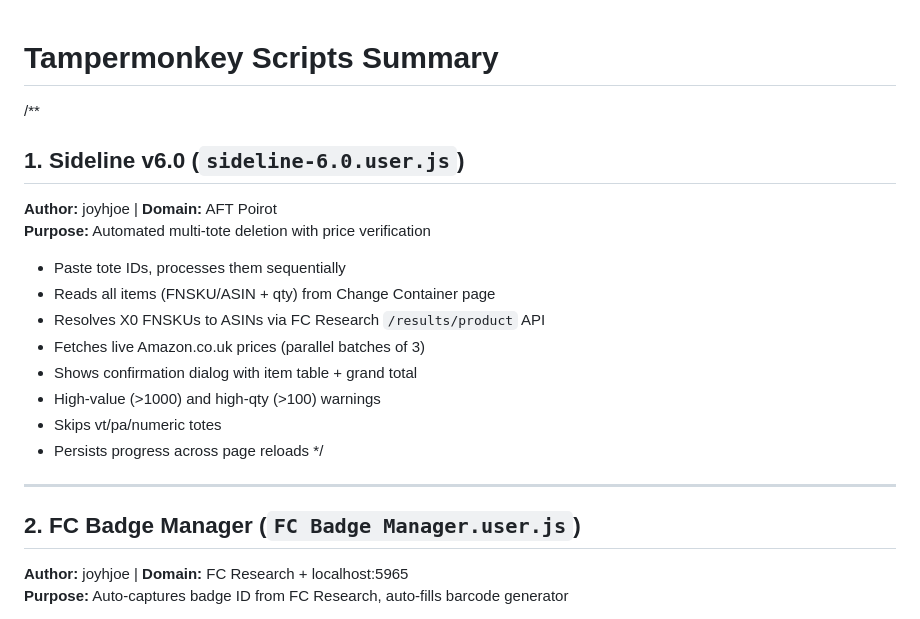
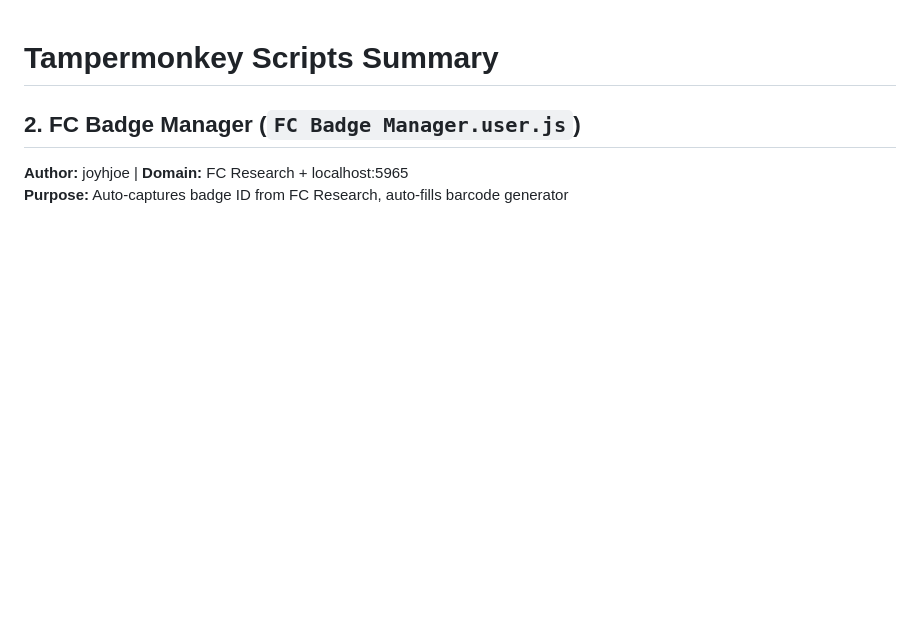
Before and after one commit to joyhjoe1997-alt/tampermonkey-scripts, a Markdown page: SCRIPTS-SUMMARY.md, the part around the change. Drawn GitHub-style; blank space fills up the shorter version.

```diff
--- a/SCRIPTS-SUMMARY.md
+++ b/SCRIPTS-SUMMARY.md
@@ -1,18 +1,5 @@
 # Tampermonkey Scripts Summary
-/**
-## 1. Sideline v6.0 (`sideline-6.0.user.js`)
-**Author:** joyhjoe | **Domain:** AFT Poirot
-**Purpose:** Automated multi-tote deletion with price verification
-- Paste tote IDs, processes them sequentially
-- Reads all items (FNSKU/ASIN + qty) from Change Container page
-- Resolves X0 FNSKUs to ASINs via FC Research `/results/product` API
-- Fetches live Amazon.co.uk prices (parallel batches of 3)
-- Shows confirmation dialog with item table + grand total
-- High-value (>1000) and high-qty (>100) warnings
-- Skips vt/pa/numeric totes
-- Persists progress across page reloads
-*/
----
+
 
 ## 2. FC Badge Manager (`FC Badge Manager.user.js`)
 **Author:** joyhjoe | **Domain:** FC Research + localhost:5965
```
